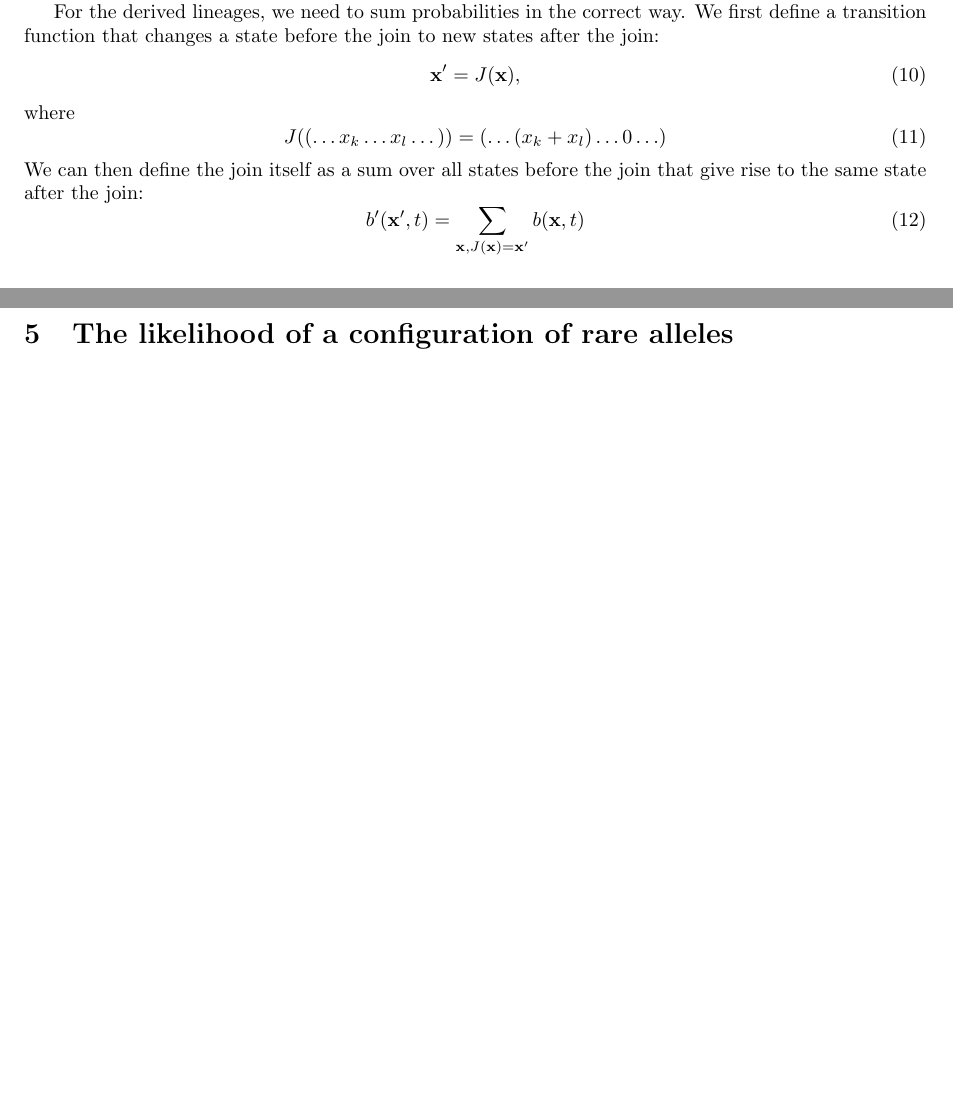
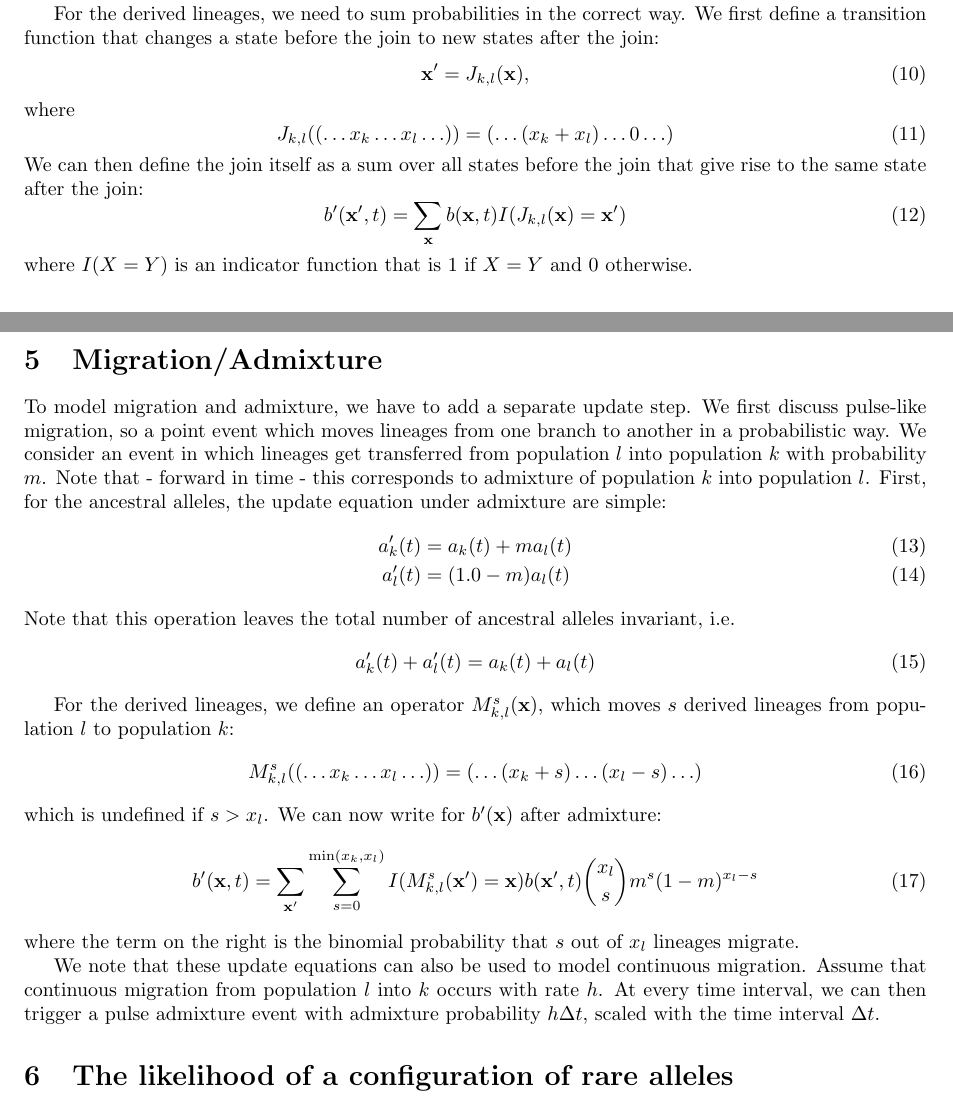
Before and after one commit to stschiff/rarecoal, a LaTeX document (doc/rarecoal.tex): two parts of pages 2 and 3 of 4, joined at a grey line, cut so that both start at the same text, the shorter picture padded with empty space. Compiled offline with pdfLaTeX.

Commit message:
added admixture and migration, allowed constants in Constraint Template

```diff
--- a/doc/rarecoal.tex
+++ b/doc/rarecoal.tex
@@ -69,16 +69,41 @@ where the primed variable marks the variable after the event, which will then be
 
 For the derived lineages, we need to sum probabilities in the correct way. We first define a transition function that changes a state before the join to new states after the join:
 \begin{equation}
-    \mathbf{x}' = J(\mathbf{x}),
+    \mathbf{x}' = J_{k,l}(\mathbf{x}),
 \end{equation}
 where
 \begin{equation}
-    J((\ldots x_k \ldots x_l \dots)) = (\ldots (x_k + x_l) \ldots 0 \ldots)
+    J_{k,l}((\ldots x_k \ldots x_l \ldots)) = (\ldots (x_k + x_l) \ldots 0 \ldots)
 \end{equation}
 We can then define the join itself as a sum over all states before the join that give rise to the same state after the join:
 \begin{equation}
-    b'(\mathbf{x}',t) = \sum_{\mathbf{x},J(\mathbf{x})=\mathbf{x}'} b(\mathbf{x},t)
+    b'(\mathbf{x}',t) = \sum_{\mathbf{x}} b(\mathbf{x},t) I(J_{k,l}(\mathbf{x})=\mathbf{x}')
 \end{equation}
+where $I(X=Y)$ is an indicator function that is $1$ if $X=Y$ and $0$ otherwise.
+
+\section{Migration/Admixture}
+To model migration and admixture, we have to add a separate update step. We first discuss pulse-like migration, so a point event which moves lineages from one branch to another in a probabilistic way. We consider an event in which lineages get transferred from population $l$ into population $k$ with probability $m$. Note that - forward in time - this corresponds to admixture of population $k$ into population $l$. First, for the ancestral alleles, the update equation under admixture are simple:
+\begin{align}
+    a'_k(t) &= a_k(t) + m a_l(t)\\
+    a'_l(t) &= (1.0 - m)a_l(t)
+\end{align}
+Note that this operation leaves the total number of ancestral alleles invariant, i.e.
+\begin{equation}
+    a'_k(t) + a'_l(t) = a_k(t) + a_l(t)
+\end{equation}
+
+For the derived lineages, we define an operator $M_{k,l}^s(\mathbf{x})$, which moves $s$ derived lineages from population $l$ to population $k$:
+\begin{equation}
+    M_{k,l}^s((\ldots x_k \ldots x_l \ldots)) = (\ldots (x_k + s) \ldots (x_l - s) \ldots)
+\end{equation}
+which is undefined if $s>x_l$. We can now write for $b'(\mathbf{x})$ after admixture:
+\begin{equation}
+    b'(\mathbf{x},t) = \sum_{\mathbf{x'}}\sum_{s=0}^{\mathrm{min}(x_k,x_l)} I(M_{k,l}^s(\mathbf{x'})=\mathbf{x})
+    b(\mathbf{x'},t) \binom{x_l}{s} m^s(1-m)^{x_l-s}
+\end{equation}
+where the term on the right is the binomial probability that $s$ out of $x_l$ lineages migrate.
+
+We note that these update equations can also be used to model continuous migration. Assume that continuous migration from population $l$ into $k$ occurs with rate $h$. At every time interval, we can then trigger a pulse admixture event with admixture probability $h\Delta t$, scaled with the time interval $\Delta t$.
 
 \section{The likelihood of a configuration of rare alleles}
 
```
Also changed, not shown: doc/rarecoal.pdf, 4 other files.
